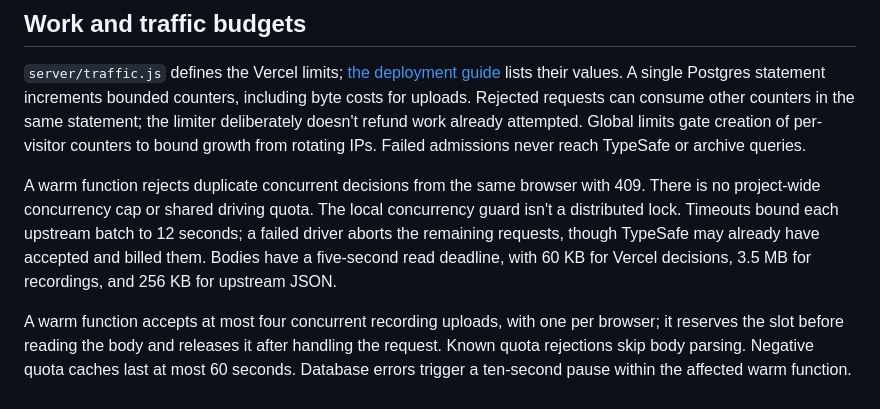
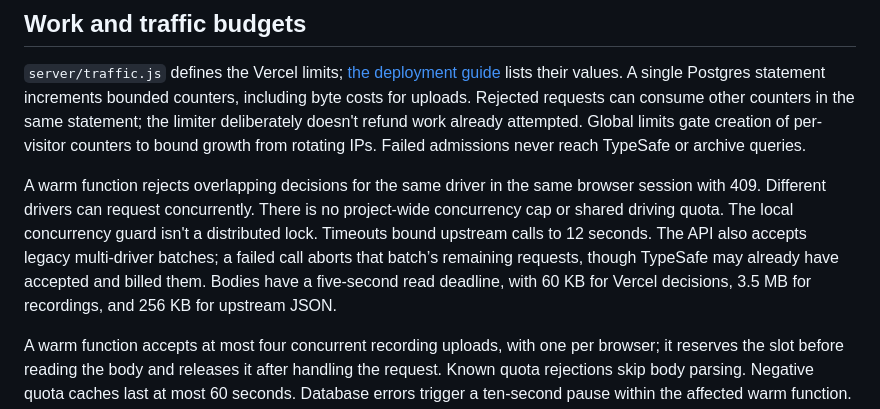
Before and after one commit to MartinPuli/f1, a Markdown page: SECURITY.md, the part around the change. GitHub-like rendering.

Commit message:
Document concurrency protection per driver

```diff
--- a/SECURITY.md
+++ b/SECURITY.md
@@ -22,7 +22,7 @@ Session, model catalog, and archive rate counters live in Postgres. Driving requ
 
 `server/traffic.js` defines the Vercel limits; [the deployment guide](docs/VERCEL.md) lists their values. A single Postgres statement increments bounded counters, including byte costs for uploads. Rejected requests can consume other counters in the same statement; the limiter deliberately doesn't refund work already attempted. Global limits gate creation of per-visitor counters to bound growth from rotating IPs. Failed admissions never reach TypeSafe or archive queries.
 
-A warm function rejects duplicate concurrent decisions from the same browser with 409. There is no project-wide concurrency cap or shared driving quota. The local concurrency guard isn't a distributed lock. Timeouts bound each upstream batch to 12 seconds; a failed driver aborts the remaining requests, though TypeSafe may already have accepted and billed them. Bodies have a five-second read deadline, with 60 KB for Vercel decisions, 3.5 MB for recordings, and 256 KB for upstream JSON.
+A warm function rejects overlapping decisions for the same driver in the same browser session with 409. Different drivers can request concurrently. There is no project-wide concurrency cap or shared driving quota. The local concurrency guard isn't a distributed lock. Timeouts bound upstream calls to 12 seconds. The API also accepts legacy multi-driver batches; a failed call aborts that batch’s remaining requests, though TypeSafe may already have accepted and billed them. Bodies have a five-second read deadline, with 60 KB for Vercel decisions, 3.5 MB for recordings, and 256 KB for upstream JSON.
 
 A warm function accepts at most four concurrent recording uploads, with one per browser; it reserves the slot before reading the body and releases it after handling the request. Known quota rejections skip body parsing. Negative quota caches last at most 60 seconds. Database errors trigger a ten-second pause within the affected warm function. Neither guard replaces the platform firewall: a cold function still runs, and distributed rejected requests can still query Postgres. Setting `API_PAUSED=1` and redeploying disables online features while leaving authenticated cleanup available.
 
```
